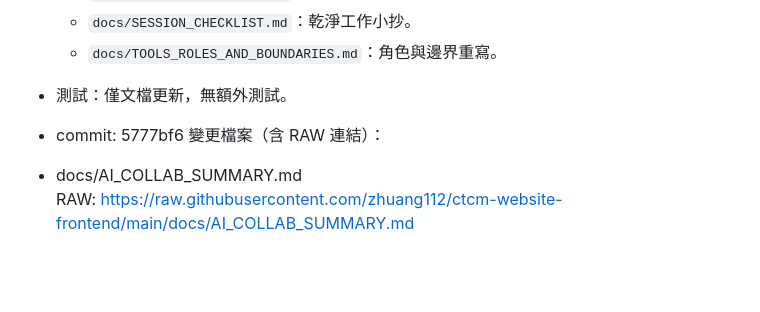
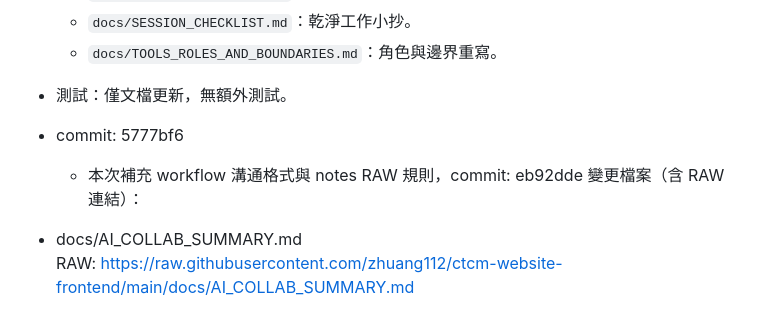
Before and after one commit to zhuang112/ctcm-website-frontend, a Markdown page: docs/Windsurf_ChatGPT_NOTES.md, the part around the change. GitHub-like rendering; blank space fills up the shorter version.

Commit message:
chore: record RAW link workflow commit in notes

```diff
--- a/docs/Windsurf_ChatGPT_NOTES.md
+++ b/docs/Windsurf_ChatGPT_NOTES.md
@@ -59,6 +59,7 @@
   - `docs/TOOLS_ROLES_AND_BOUNDARIES.md`：角色與邊界重寫。
 - 測試：僅文檔更新，無額外測試。
 - commit: 5777bf6
+  - 本次補充 workflow 溝通格式與 notes RAW 規則，commit: eb92dde
 變更檔案（含 RAW 連結）：
 
 - docs/AI_COLLAB_SUMMARY.md
```
